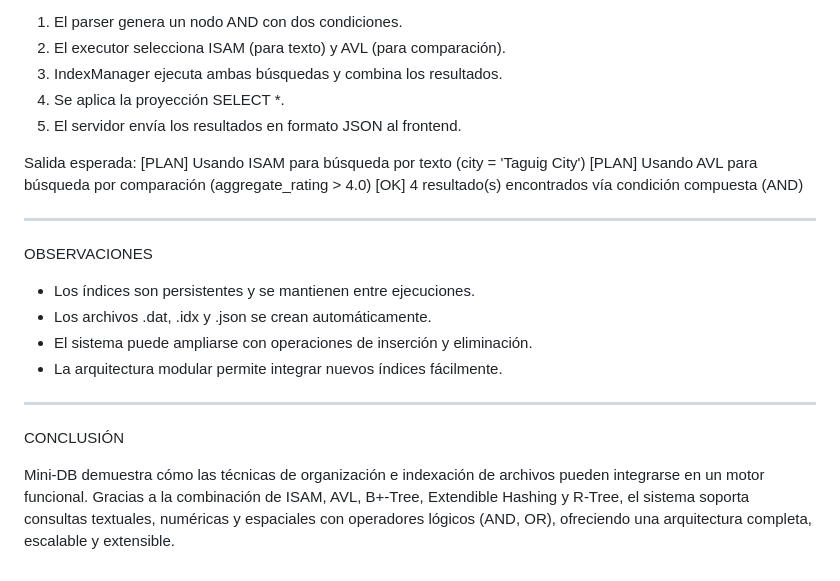
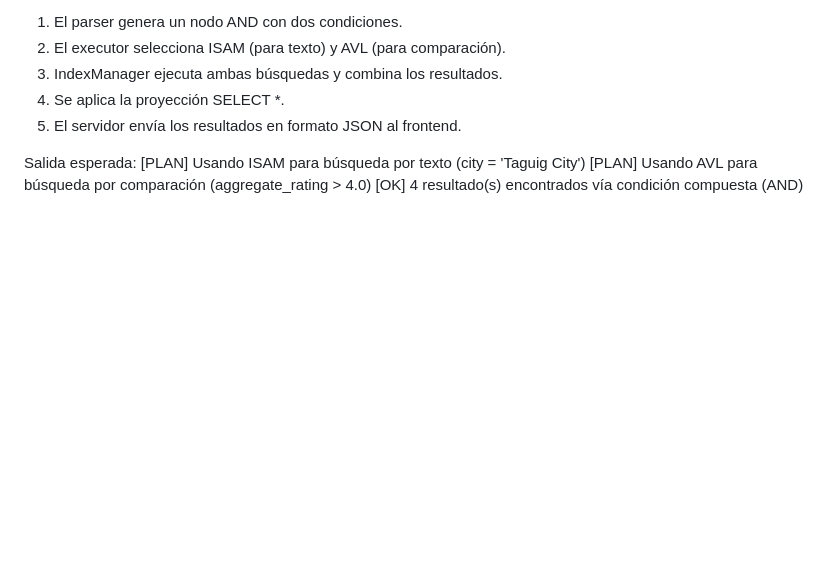
Before and after one commit to MargioUTEC/P1-BD2, a Markdown page: README.md, the part around the change. GitHub-like rendering; blank space fills up the shorter version.

```diff
--- a/README.md
+++ b/README.md
@@ -166,19 +166,3 @@ Salida esperada:
 [PLAN] Usando ISAM para búsqueda por texto (city = 'Taguig City')
 [PLAN] Usando AVL para búsqueda por comparación (aggregate_rating > 4.0)
 [OK] 4 resultado(s) encontrados vía condición compuesta (AND)
-
-------------------------------------------------------------
-
-OBSERVACIONES
-
-- Los índices son persistentes y se mantienen entre ejecuciones.
-- Los archivos .dat, .idx y .json se crean automáticamente.
-- El sistema puede ampliarse con operaciones de inserción y eliminación.
-- La arquitectura modular permite integrar nuevos índices fácilmente.
-
-------------------------------------------------------------
-
-CONCLUSIÓN
-
-Mini-DB demuestra cómo las técnicas de organización e indexación de archivos pueden integrarse en un motor funcional.
-Gracias a la combinación de ISAM, AVL, B+-Tree, Extendible Hashing y R-Tree, el sistema soporta consultas textuales, numéricas y espaciales con operadores lógicos (AND, OR), ofreciendo una arquitectura completa, escalable y extensible.
```
